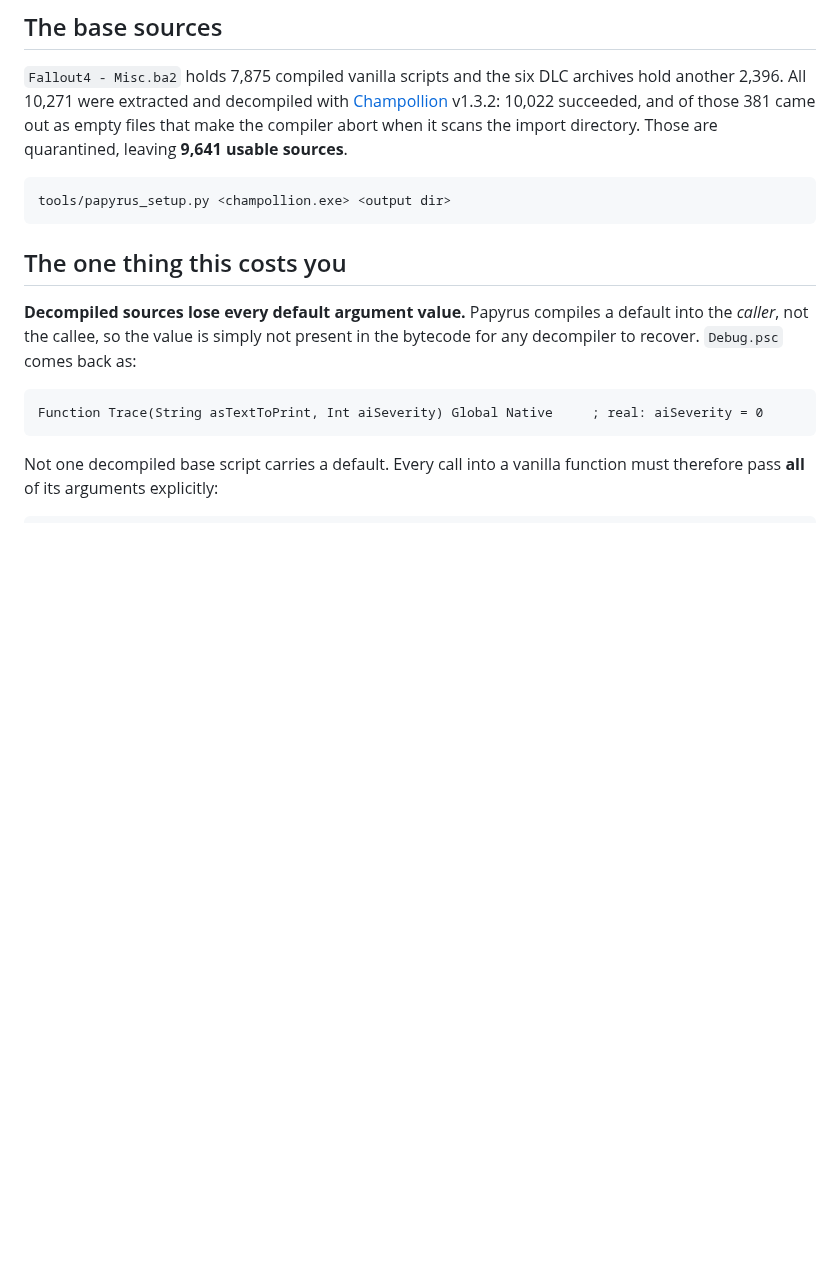
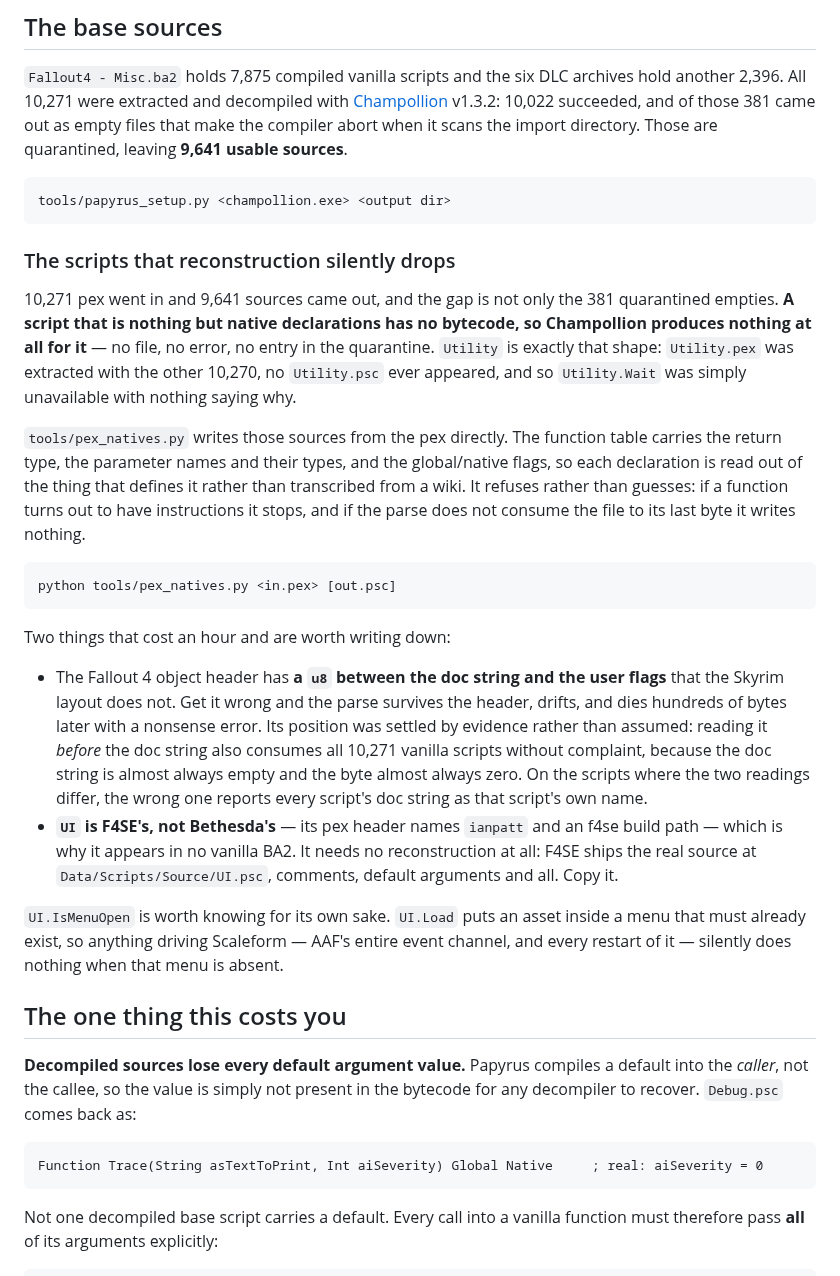
Before and after one commit to ReidenXerx/fo4-rapport, a Markdown page: docs/papyrus-toolchain.md, the part around the change. Rendered like a GitHub page; blank space fills up the shorter version.

Commit message:
Write down what reconstruction drops, and why UI is not Bethesda's
Co-Authored-By: Claude Opus 5 <noreply@anthropic.com>
Claude-Session: https://claude.ai/code/session_01R5wAE5Gfnyn5yRe3SVNe6k

````diff
--- a/docs/papyrus-toolchain.md
+++ b/docs/papyrus-toolchain.md
@@ -36,6 +36,41 @@ when it scans the import directory. Those are quarantined, leaving **9,641 usabl
 ```
 tools/papyrus_setup.py <champollion.exe> <output dir>
 ```
+
+### The scripts that reconstruction silently drops
+
+10,271 pex went in and 9,641 sources came out, and the gap is not only the 381 quarantined
+empties. **A script that is nothing but native declarations has no bytecode, so Champollion
+produces nothing at all for it** — no file, no error, no entry in the quarantine. `Utility` is
+exactly that shape: `Utility.pex` was extracted with the other 10,270, no `Utility.psc` ever
+appeared, and so `Utility.Wait` was simply unavailable with nothing saying why.
+
+`tools/pex_natives.py` writes those sources from the pex directly. The function table carries the
+return type, the parameter names and their types, and the global/native flags, so each declaration
+is read out of the thing that defines it rather than transcribed from a wiki. It refuses rather
+than guesses: if a function turns out to have instructions it stops, and if the parse does not
+consume the file to its last byte it writes nothing.
+
+```
+python tools/pex_natives.py <in.pex> [out.psc]
+```
+
+Two things that cost an hour and are worth writing down:
+
+- The Fallout 4 object header has **a `u8` between the doc string and the user flags** that the
+  Skyrim layout does not. Get it wrong and the parse survives the header, drifts, and dies hundreds
+  of bytes later with a nonsense error. Its position was settled by evidence rather than assumed:
+  reading it *before* the doc string also consumes all 10,271 vanilla scripts without complaint,
+  because the doc string is almost always empty and the byte almost always zero. On the scripts
+  where the two readings differ, the wrong one reports every script's doc string as that script's
+  own name.
+- **`UI` is F4SE's, not Bethesda's** — its pex header names `ianpatt` and an f4se build path — which
+  is why it appears in no vanilla BA2. It needs no reconstruction at all: F4SE ships the real
+  source at `Data/Scripts/Source/UI.psc`, comments, default arguments and all. Copy it.
+
+`UI.IsMenuOpen` is worth knowing for its own sake. `UI.Load` puts an asset inside a menu that must
+already exist, so anything driving Scaleform — AAF's entire event channel, and every restart of it
+— silently does nothing when that menu is absent.
 
 ## The one thing this costs you
 
````
